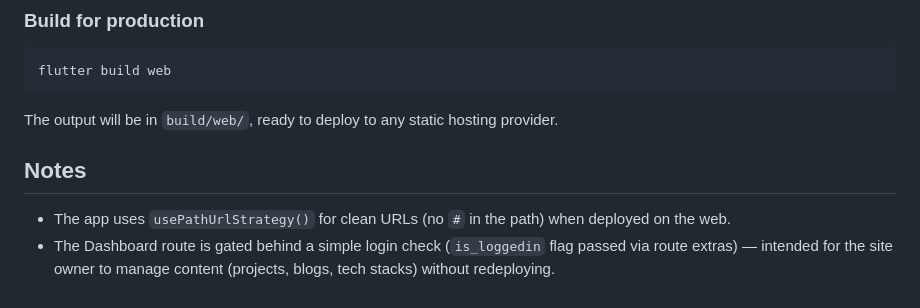
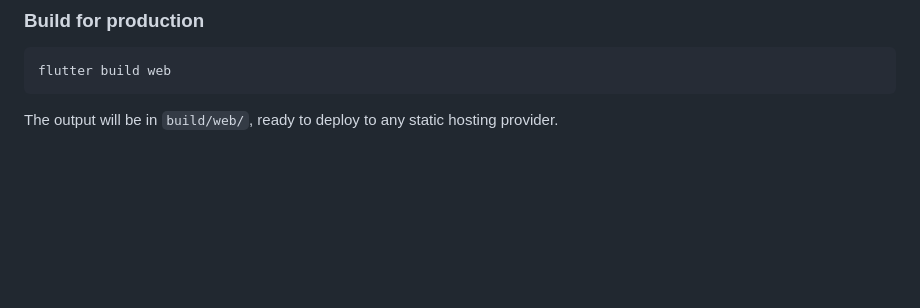
Before and after one commit to atikurzamanpallob/myporftolio, a Markdown page: README.md, the part around the change. Rendered like a GitHub page; blank space fills up the shorter version.

````diff
--- a/README.md
+++ b/README.md
@@ -132,8 +132,3 @@ flutter build web
 ```
 
 The output will be in `build/web/`, ready to deploy to any static hosting provider.
-
-## Notes
-
-- The app uses `usePathUrlStrategy()` for clean URLs (no `#` in the path) when deployed on the web.
-- The Dashboard route is gated behind a simple login check (`is_loggedin` flag passed via route extras) — intended for the site owner to manage content (projects, blogs, tech stacks) without redeploying.
````
